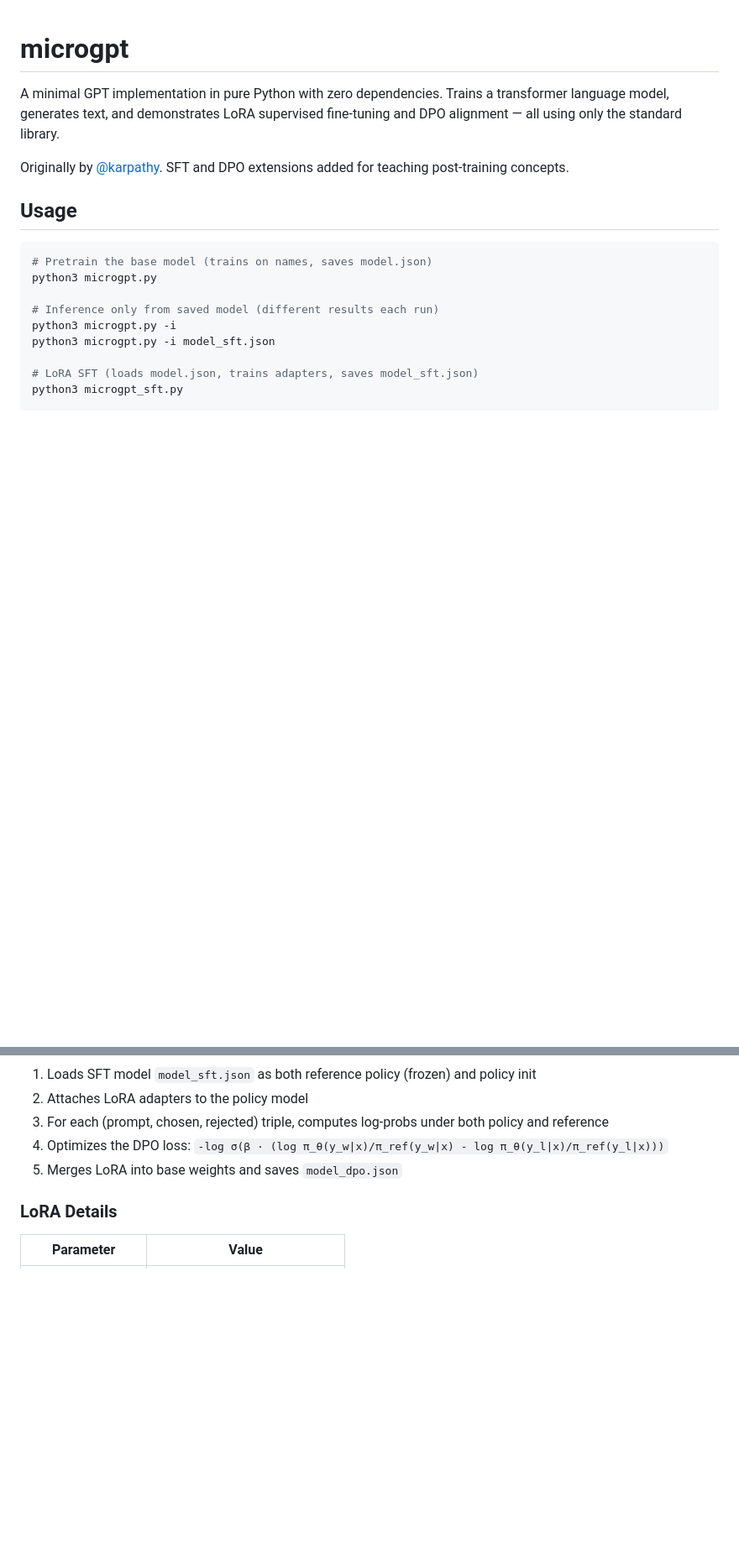
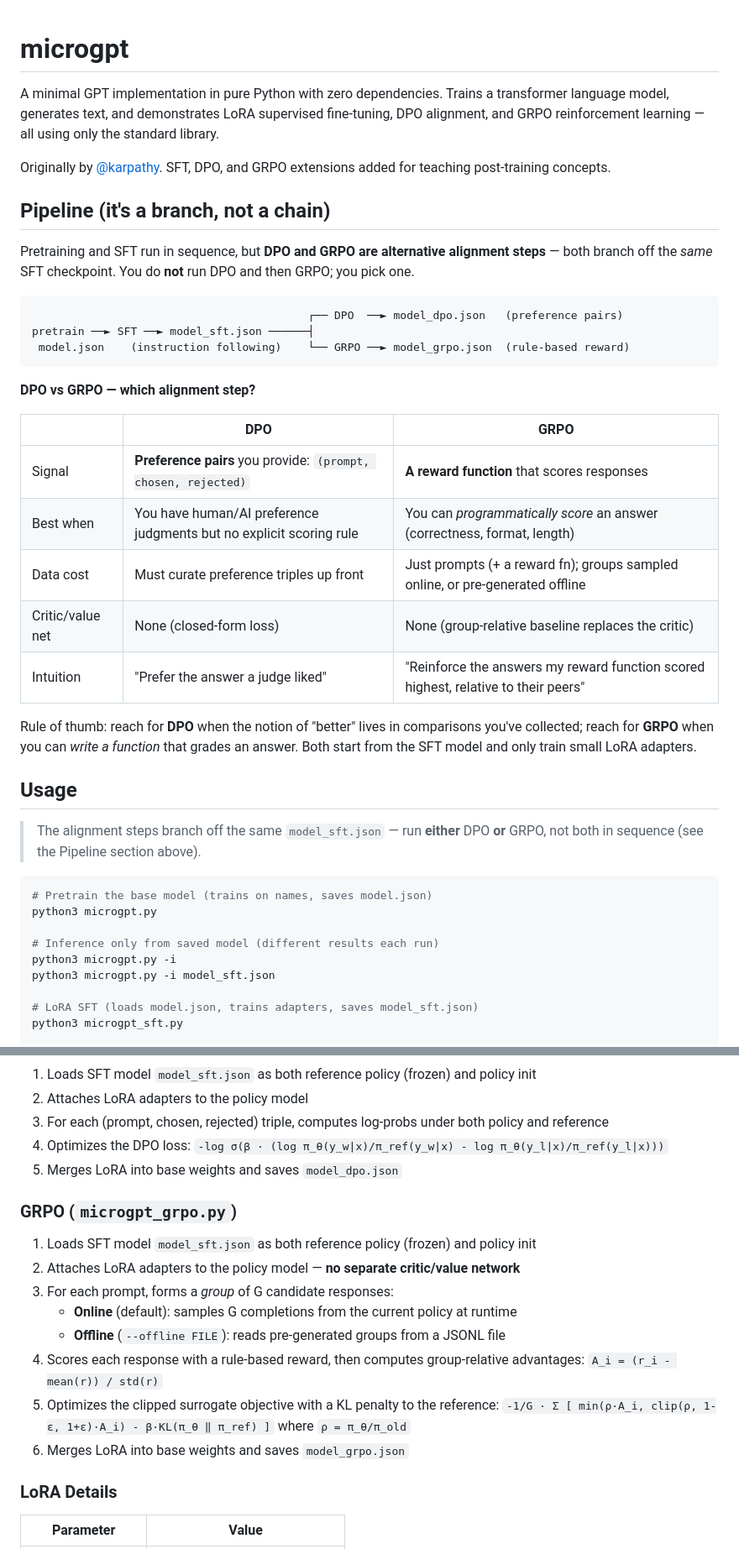
Before and after one commit to nealrichter/research, a Markdown page: microgpt/README.md, 2 parts joined by grey strips. Shown at 84% size. Rendered like a GitHub page; blank space fills up the shorter version.

Commit message:
Docs: clarify pipeline is a branch (DPO or GRPO), add GRPO to README

````diff
--- a/microgpt/README.md
+++ b/microgpt/README.md
@@ -1,10 +1,39 @@
 # microgpt
 
-A minimal GPT implementation in pure Python with zero dependencies. Trains a transformer language model, generates text, and demonstrates LoRA supervised fine-tuning and DPO alignment — all using only the standard library.
+A minimal GPT implementation in pure Python with zero dependencies. Trains a transformer language model, generates text, and demonstrates LoRA supervised fine-tuning, DPO alignment, and GRPO reinforcement learning — all using only the standard library.
 
-Originally by [@karpathy](https://github.com/karpathy). SFT and DPO extensions added for teaching post-training concepts.
+Originally by [@karpathy](https://github.com/karpathy). SFT, DPO, and GRPO extensions added for teaching post-training concepts.
+
+## Pipeline (it's a branch, not a chain)
+
+Pretraining and SFT run in sequence, but **DPO and GRPO are alternative
+alignment steps** — both branch off the *same* SFT checkpoint. You do **not**
+run DPO and then GRPO; you pick one.
+
+```
+                                          ┌── DPO  ──► model_dpo.json   (preference pairs)
+pretrain ──► SFT ──► model_sft.json ──────┤
+ model.json    (instruction following)    └── GRPO ──► model_grpo.json  (rule-based reward)
+```
+
+**DPO vs GRPO — which alignment step?**
+
+|            | DPO | GRPO |
+|------------|-----|------|
+| Signal | **Preference pairs** you provide: `(prompt, chosen, rejected)` | **A reward function** that scores responses |
+| Best when | You have human/AI preference judgments but no explicit scoring rule | You can *programmatically score* an answer (correctness, format, length) |
+| Data cost | Must curate preference triples up front | Just prompts (+ a reward fn); groups sampled online, or pre-generated offline |
+| Critic/value net | None (closed-form loss) | None (group-relative baseline replaces the critic) |
+| Intuition | "Prefer the answer a judge liked" | "Reinforce the answers my reward function scored highest, relative to their peers" |
+
+Rule of thumb: reach for **DPO** when the notion of "better" lives in comparisons
+you've collected; reach for **GRPO** when you can *write a function* that grades
+an answer. Both start from the SFT model and only train small LoRA adapters.
 
 ## Usage
+
+> The alignment steps branch off the same `model_sft.json` — run **either** DPO
+> **or** GRPO, not both in sequence (see the Pipeline section above).
 
 ```bash
 # Pretrain the base model (trains on names, saves model.json)
@@ -116,6 +164,19 @@ where `height` sets how many character-rows tall the chart is (1 = inline line,
 4. Optimizes the DPO loss: `-log σ(β · (log π_θ(y_w|x)/π_ref(y_w|x) - log π_θ(y_l|x)/π_ref(y_l|x)))`
 5. Merges LoRA into base weights and saves `model_dpo.json`
 
+### GRPO (`microgpt_grpo.py`)
+
+1. Loads SFT model `model_sft.json` as both reference policy (frozen) and policy init
+2. Attaches LoRA adapters to the policy model — **no separate critic/value network**
+3. For each prompt, forms a *group* of G candidate responses:
+   - **Online** (default): samples G completions from the current policy at runtime
+   - **Offline** (`--offline FILE`): reads pre-generated groups from a JSONL file
+4. Scores each response with a rule-based reward, then computes group-relative
+   advantages: `A_i = (r_i - mean(r)) / std(r)`
+5. Optimizes the clipped surrogate objective with a KL penalty to the reference:
+   `-1/G · Σ [ min(ρ·A_i, clip(ρ, 1-ε, 1+ε)·A_i) - β·KL(π_θ ‖ π_ref) ]` where `ρ = π_θ/π_old`
+6. Merges LoRA into base weights and saves `model_grpo.json`
+
 ### LoRA Details
 
 | Parameter | Value |
````
Also changed, not shown: other parts of microgpt/README.md (+44 -6 lines), microgpt/QUICKSTART.md (+10 -6 lines).
